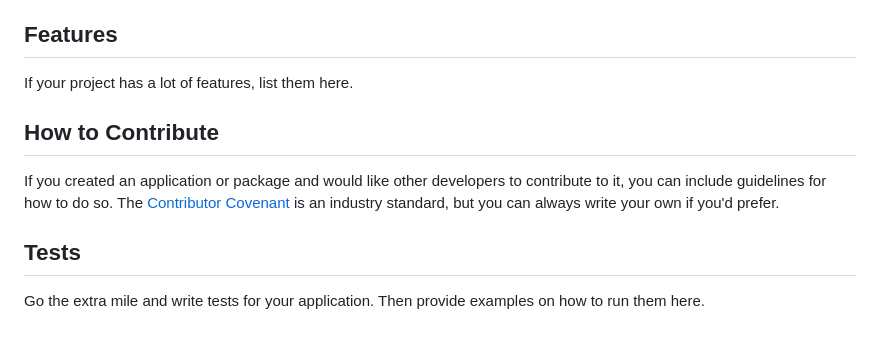
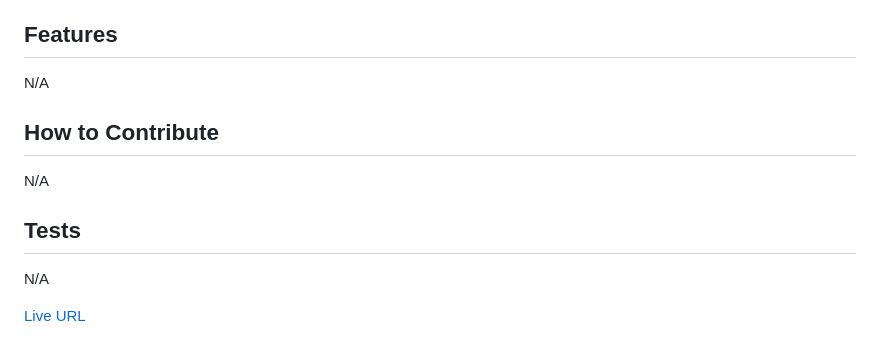
Before and after one commit to jesse-howell/web-api-quiz, a Markdown page: README.md, the part around the change printed below. GitHub-like rendering.

```diff
--- a/README.md
+++ b/README.md
@@ -54,12 +70,14 @@ Badges aren't necessary, but they demonstrate street cred. Badges let other deve
 
 ## Features
 
-If your project has a lot of features, list them here.
+N/A
 
 ## How to Contribute
 
-If you created an application or package and would like other developers to contribute to it, you can include guidelines for how to do so. The [Contributor Covenant](https://www.contributor-covenant.org/) is an industry standard, but you can always write your own if you'd prefer.
+N/A
 
 ## Tests
 
-Go the extra mile and write tests for your application. Then provide examples on how to run them here.
+N/A
+
+[Live URL](https://jesse-howell.github.io/web-api-quiz/)
```
Also changed, not shown: other parts of README.md (+34 -18 lines), assets/images/Web-API-Quiz.png (added).
